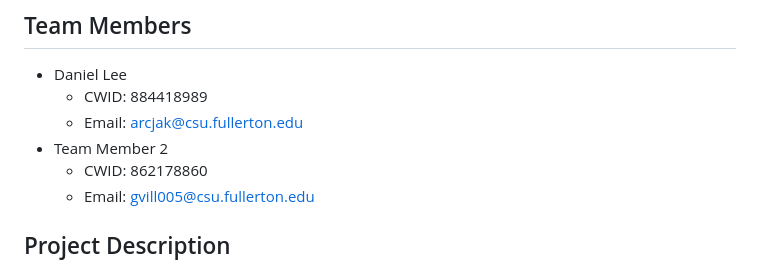
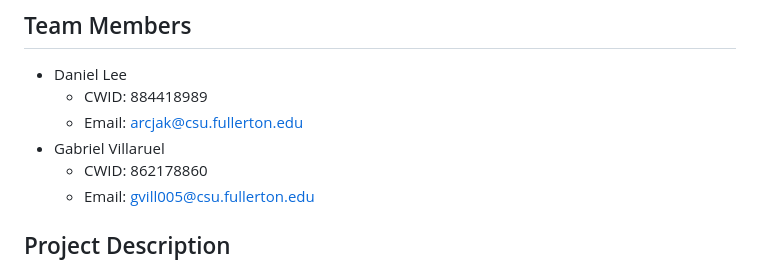
Before and after one commit to arcjak/CPSC-559-Midterm-Project, a Markdown page: README.md, the part around the change. Drawn GitHub-style.

Commit message:
adding my name

```diff
--- a/README.md
+++ b/README.md
@@ -5,7 +5,7 @@
 - Daniel Lee
   - CWID: 884418989
   - Email: arcjak@csu.fullerton.edu
-- Team Member 2
+- Gabriel Villaruel
   - CWID: 862178860
   - Email: gvill005@csu.fullerton.edu
 
```
